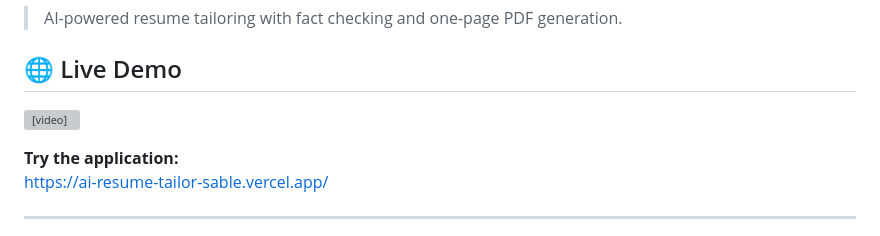
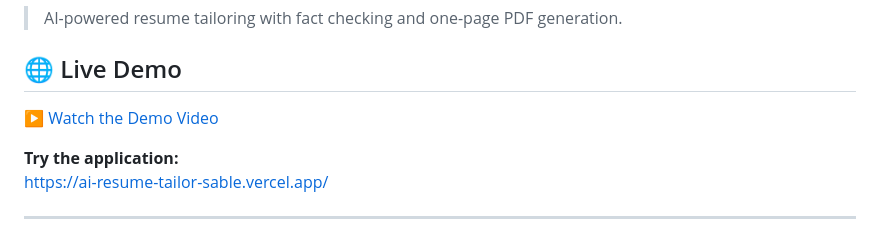
Before and after one commit to prince0310/ai-resume-tailor, a Markdown page: Readme.md, the part around the change. Drawn GitHub-style; grey boxes are pictures that could not be loaded.

```diff
--- a/Readme.md
+++ b/Readme.md
@@ -4,7 +4,8 @@
 
 ## 🌐 Live Demo
 
-<video controls src="live.mp4" title="Title"></video>
+<!-- <video controls src="live.mp4" title="Title"></video> -->
+[▶️ Watch the Demo Video](live.mp4)
 
 **Try the application:**
 [https://ai-resume-tailor-sable.vercel.app/](https://ai-resume-tailor-sable.vercel.app/)
```
